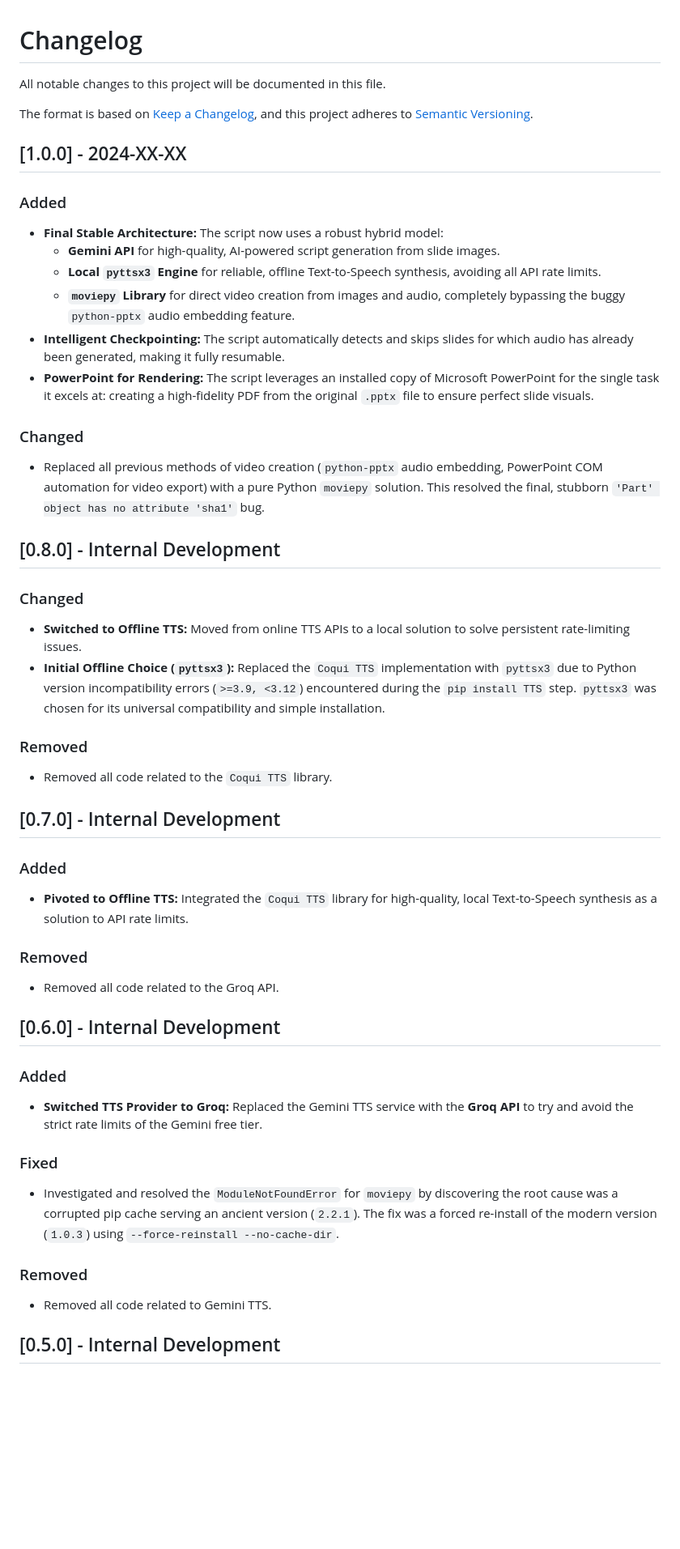
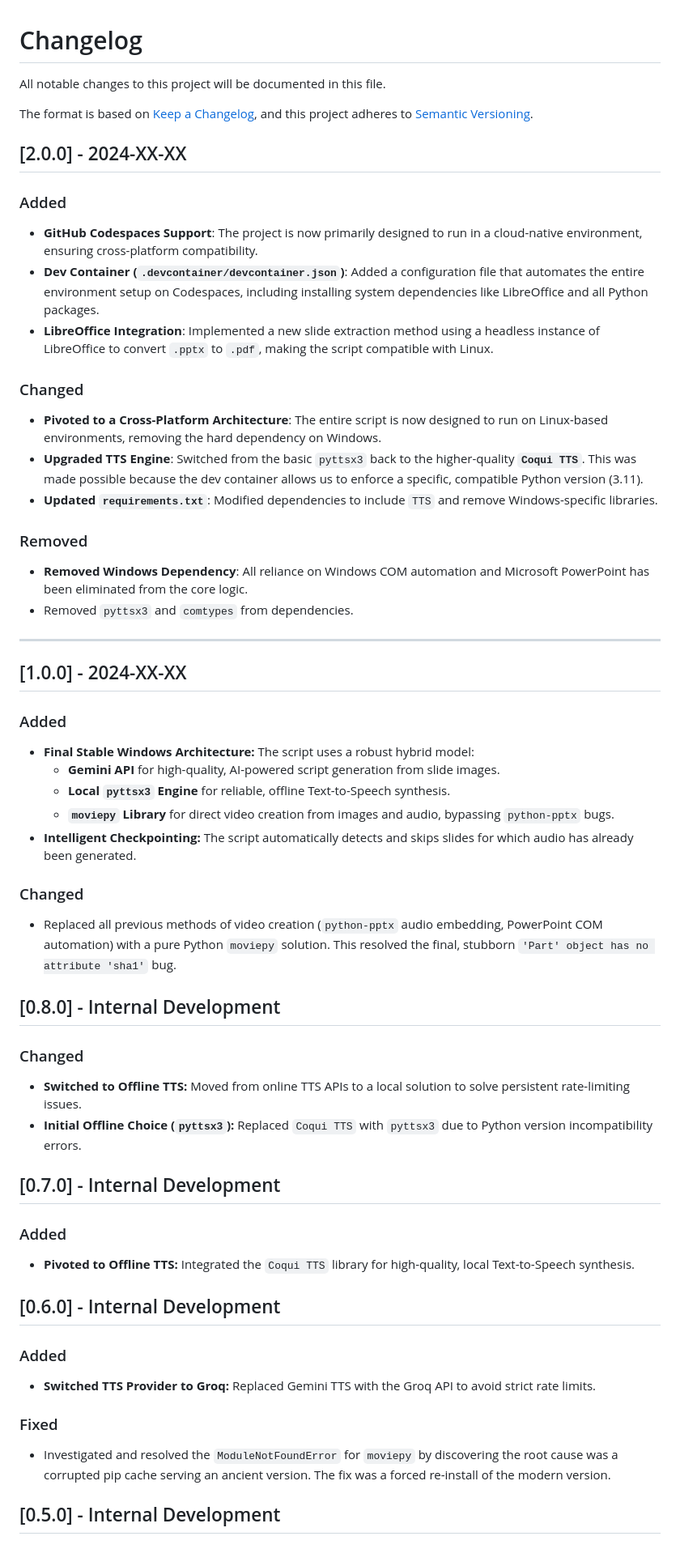
Before and after one commit to danielcregg/powerpoint-to-video, a Markdown page: CHANGELOG.md, the part around one of its changes. Shown at 81% size. Rendered like a GitHub page; blank space fills up the shorter version.

Commit message:
Update CHANGELOG.md for version 2.0.0: Add GitHub Codespaces support, dev container configuration, and LibreOffice integration; remove Windows dependencies and update requirements.

```diff
--- a/CHANGELOG.md
+++ b/CHANGELOG.md
@@ -5,46 +5,53 @@ All notable changes to this project will be documented in this file.
 The format is based on [Keep a Changelog](https://keepachangelog.com/en/1.0.0/),
 and this project adheres to [Semantic Versioning](https://semver.org/spec/v2.0.0.html).
 
+## [2.0.0] - 2024-XX-XX
+
+### Added
+- **GitHub Codespaces Support**: The project is now primarily designed to run in a cloud-native environment, ensuring cross-platform compatibility.
+- **Dev Container (`.devcontainer/devcontainer.json`)**: Added a configuration file that automates the entire environment setup on Codespaces, including installing system dependencies like LibreOffice and all Python packages.
+- **LibreOffice Integration**: Implemented a new slide extraction method using a headless instance of LibreOffice to convert `.pptx` to `.pdf`, making the script compatible with Linux.
+
+### Changed
+- **Pivoted to a Cross-Platform Architecture**: The entire script is now designed to run on Linux-based environments, removing the hard dependency on Windows.
+- **Upgraded TTS Engine**: Switched from the basic `pyttsx3` back to the higher-quality **`Coqui TTS`**. This was made possible because the dev container allows us to enforce a specific, compatible Python version (3.11).
+- **Updated `requirements.txt`**: Modified dependencies to include `TTS` and remove Windows-specific libraries.
+
+### Removed
+- **Removed Windows Dependency**: All reliance on Windows COM automation and Microsoft PowerPoint has been eliminated from the core logic.
+- Removed `pyttsx3` and `comtypes` from dependencies.
+
+---
 ## [1.0.0] - 2024-XX-XX
 
 ### Added
-- **Final Stable Architecture:** The script now uses a robust hybrid model:
+- **Final Stable Windows Architecture:** The script uses a robust hybrid model:
   - **Gemini API** for high-quality, AI-powered script generation from slide images.
-  - **Local `pyttsx3` Engine** for reliable, offline Text-to-Speech synthesis, avoiding all API rate limits.
-  - **`moviepy` Library** for direct video creation from images and audio, completely bypassing the buggy `python-pptx` audio embedding feature.
-- **Intelligent Checkpointing:** The script automatically detects and skips slides for which audio has already been generated, making it fully resumable.
-- **PowerPoint for Rendering:** The script leverages an installed copy of Microsoft PowerPoint for the single task it excels at: creating a high-fidelity PDF from the original `.pptx` file to ensure perfect slide visuals.
+  - **Local `pyttsx3` Engine** for reliable, offline Text-to-Speech synthesis.
+  - **`moviepy` Library** for direct video creation from images and audio, bypassing `python-pptx` bugs.
+- **Intelligent Checkpointing:** The script automatically detects and skips slides for which audio has already been generated.
 
 ### Changed
-- Replaced all previous methods of video creation (`python-pptx` audio embedding, PowerPoint COM automation for video export) with a pure Python `moviepy` solution. This resolved the final, stubborn `'Part' object has no attribute 'sha1'` bug.
+- Replaced all previous methods of video creation (`python-pptx` audio embedding, PowerPoint COM automation) with a pure Python `moviepy` solution. This resolved the final, stubborn `'Part' object has no attribute 'sha1'` bug.
 
 ## [0.8.0] - Internal Development
 
 ### Changed
 - **Switched to Offline TTS:** Moved from online TTS APIs to a local solution to solve persistent rate-limiting issues.
-- **Initial Offline Choice (`pyttsx3`):** Replaced the `Coqui TTS` implementation with `pyttsx3` due to Python version incompatibility errors (`>=3.9, <3.12`) encountered during the `pip install TTS` step. `pyttsx3` was chosen for its universal compatibility and simple installation.
-
-### Removed
-- Removed all code related to the `Coqui TTS` library.
+- **Initial Offline Choice (`pyttsx3`):** Replaced `Coqui TTS` with `pyttsx3` due to Python version incompatibility errors.
 
 ## [0.7.0] - Internal Development
 
 ### Added
-- **Pivoted to Offline TTS:** Integrated the `Coqui TTS` library for high-quality, local Text-to-Speech synthesis as a solution to API rate limits.
-
-### Removed
-- Removed all code related to the Groq API.
+- **Pivoted to Offline TTS:** Integrated the `Coqui TTS` library for high-quality, local Text-to-Speech synthesis.
 
 ## [0.6.0] - Internal Development
 
 ### Added
-- **Switched TTS Provider to Groq:** Replaced the Gemini TTS service with the **Groq API** to try and avoid the strict rate limits of the Gemini free tier.
+- **Switched TTS Provider to Groq:** Replaced Gemini TTS with the Groq API to avoid strict rate limits.
 
 ### Fixed
-- Investigated and resolved the `ModuleNotFoundError` for `moviepy` by discovering the root cause was a corrupted pip cache serving an ancient version (`2.2.1`). The fix was a forced re-install of the modern version (`1.0.3`) using `--force-reinstall --no-cache-dir`.
-
-### Removed
-- Removed all code related to Gemini TTS.
+- Investigated and resolved the `ModuleNotFoundError` for `moviepy` by discovering the root cause was a corrupted pip cache serving an ancient version. The fix was a forced re-install of the modern version.
 
 ## [0.5.0] - Internal Development
 
```
Also changed, not shown: other parts of CHANGELOG.md (+7 -14 lines).
